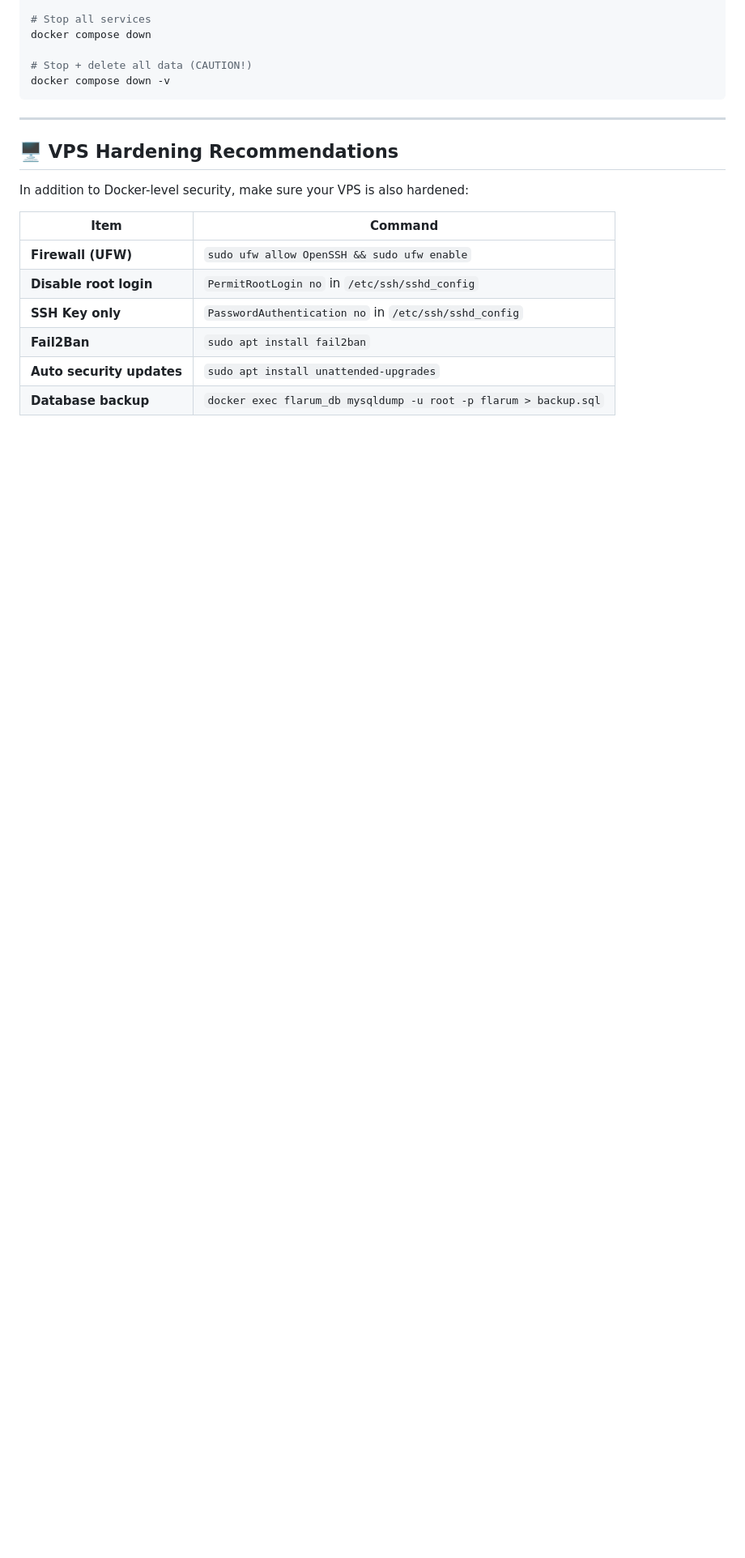
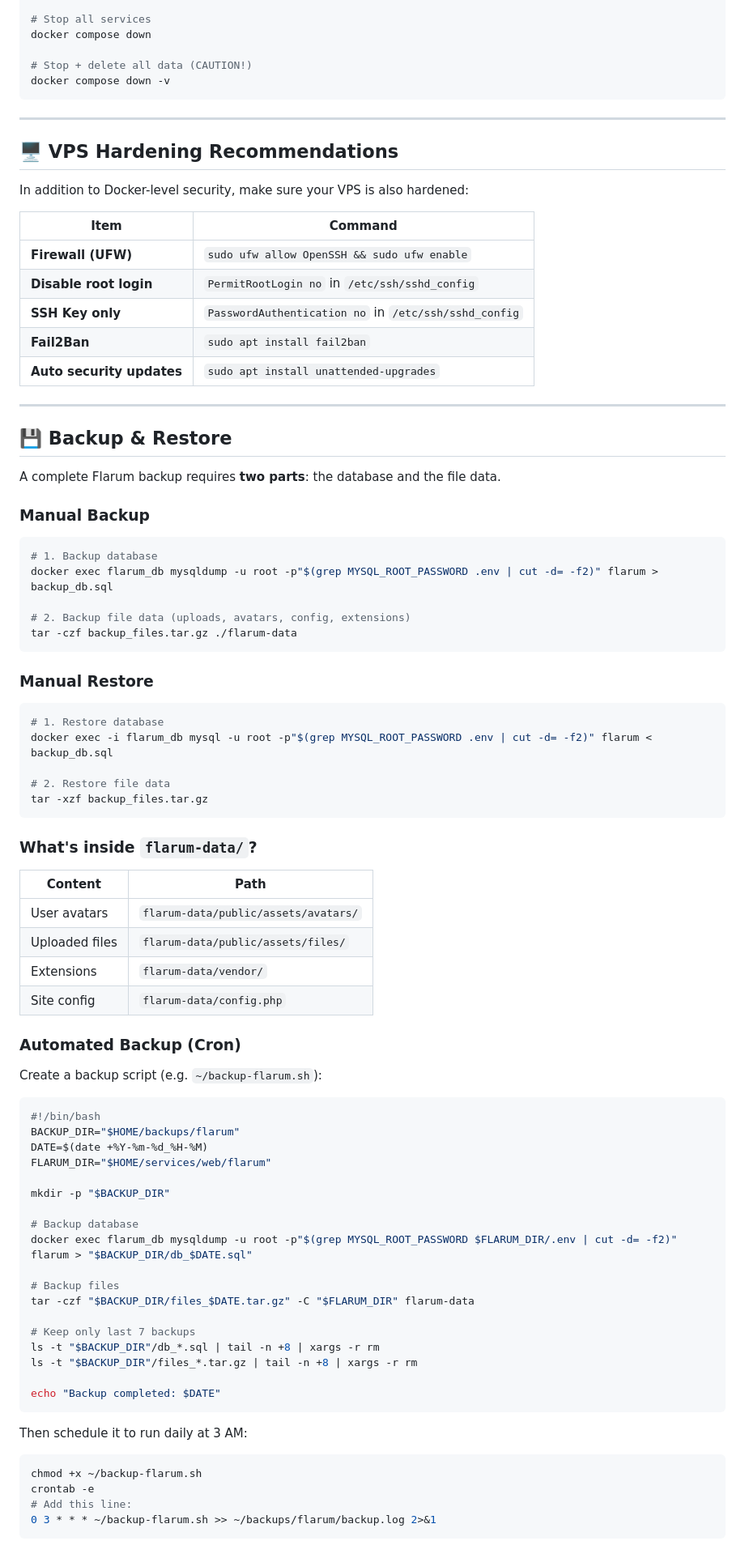
Before and after one commit to iyansanjaya/flarum, a Markdown page: README.md, the part around the change. Shown at 81% size. GitHub-like rendering; blank space fills up the shorter version.

````diff
--- a/README.md
+++ b/README.md
@@ -155,4 +155,72 @@ In addition to Docker-level security, make sure your VPS is also hardened:
 | **SSH Key only** | `PasswordAuthentication no` in `/etc/ssh/sshd_config` |
 | **Fail2Ban** | `sudo apt install fail2ban` |
 | **Auto security updates** | `sudo apt install unattended-upgrades` |
-| **Database backup** | `docker exec flarum_db mysqldump -u root -p flarum > backup.sql` |
+
+---
+
+## 💾 Backup & Restore
+
+A complete Flarum backup requires **two parts**: the database and the file data.
+
+### Manual Backup
+
+```bash
+# 1. Backup database
+docker exec flarum_db mysqldump -u root -p"$(grep MYSQL_ROOT_PASSWORD .env | cut -d= -f2)" flarum > backup_db.sql
+
+# 2. Backup file data (uploads, avatars, config, extensions)
+tar -czf backup_files.tar.gz ./flarum-data
+```
+
+### Manual Restore
+
+```bash
+# 1. Restore database
+docker exec -i flarum_db mysql -u root -p"$(grep MYSQL_ROOT_PASSWORD .env | cut -d= -f2)" flarum < backup_db.sql
+
+# 2. Restore file data
+tar -xzf backup_files.tar.gz
+```
+
+### What's inside `flarum-data/`?
+
+| Content | Path |
+|---------|------|
+| User avatars | `flarum-data/public/assets/avatars/` |
+| Uploaded files | `flarum-data/public/assets/files/` |
+| Extensions | `flarum-data/vendor/` |
+| Site config | `flarum-data/config.php` |
+
+### Automated Backup (Cron)
+
+Create a backup script (e.g. `~/backup-flarum.sh`):
+
+```bash
+#!/bin/bash
+BACKUP_DIR="$HOME/backups/flarum"
+DATE=$(date +%Y-%m-%d_%H-%M)
+FLARUM_DIR="$HOME/services/web/flarum"
+
+mkdir -p "$BACKUP_DIR"
+
+# Backup database
+docker exec flarum_db mysqldump -u root -p"$(grep MYSQL_ROOT_PASSWORD $FLARUM_DIR/.env | cut -d= -f2)" flarum > "$BACKUP_DIR/db_$DATE.sql"
+
+# Backup files
+tar -czf "$BACKUP_DIR/files_$DATE.tar.gz" -C "$FLARUM_DIR" flarum-data
+
+# Keep only last 7 backups
+ls -t "$BACKUP_DIR"/db_*.sql | tail -n +8 | xargs -r rm
+ls -t "$BACKUP_DIR"/files_*.tar.gz | tail -n +8 | xargs -r rm
+
+echo "Backup completed: $DATE"
+```
+
+Then schedule it to run daily at 3 AM:
+
+```bash
+chmod +x ~/backup-flarum.sh
+crontab -e
+# Add this line:
+0 3 * * * ~/backup-flarum.sh >> ~/backups/flarum/backup.log 2>&1
+```
````
Also changed, not shown: README.id.md (+69 -1 lines).
